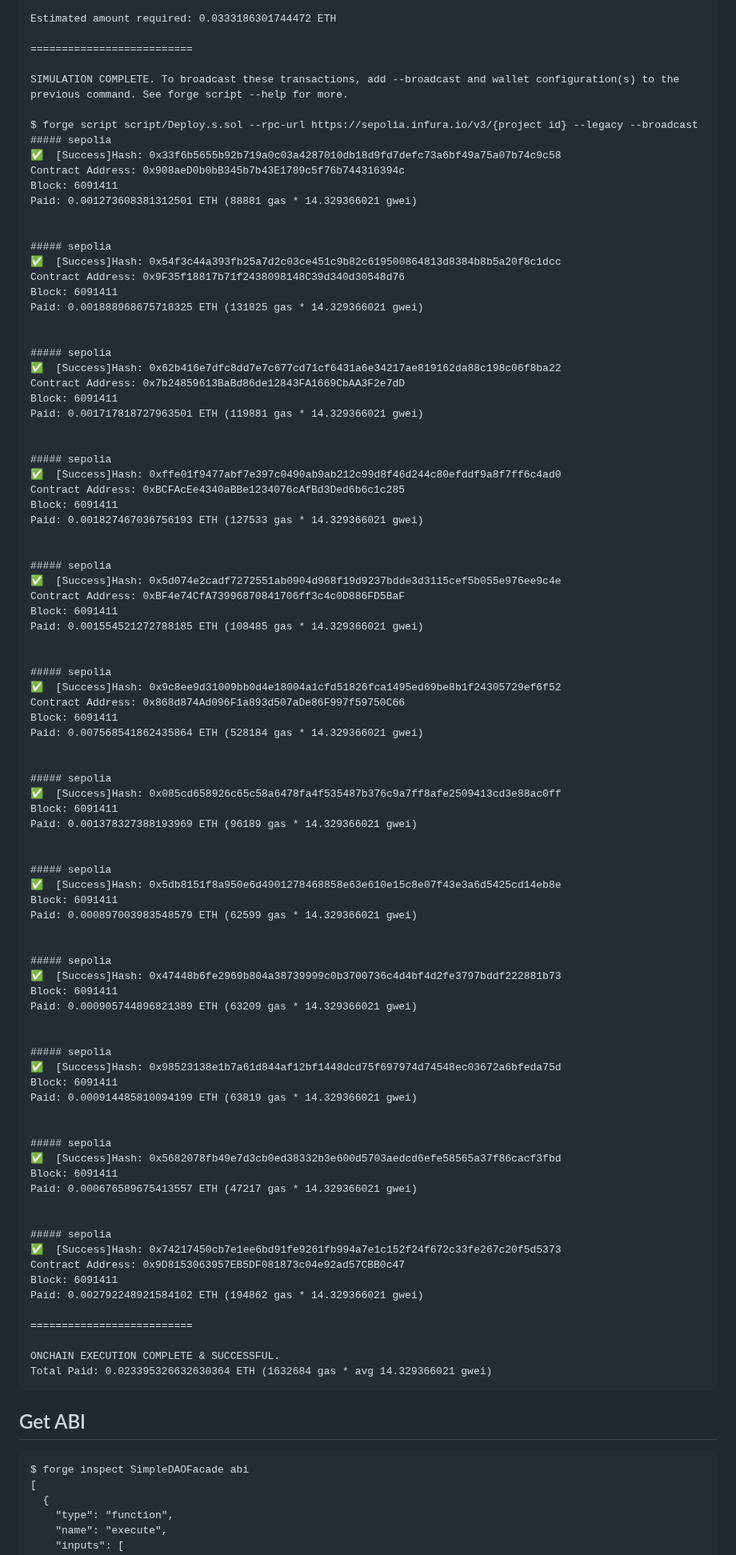
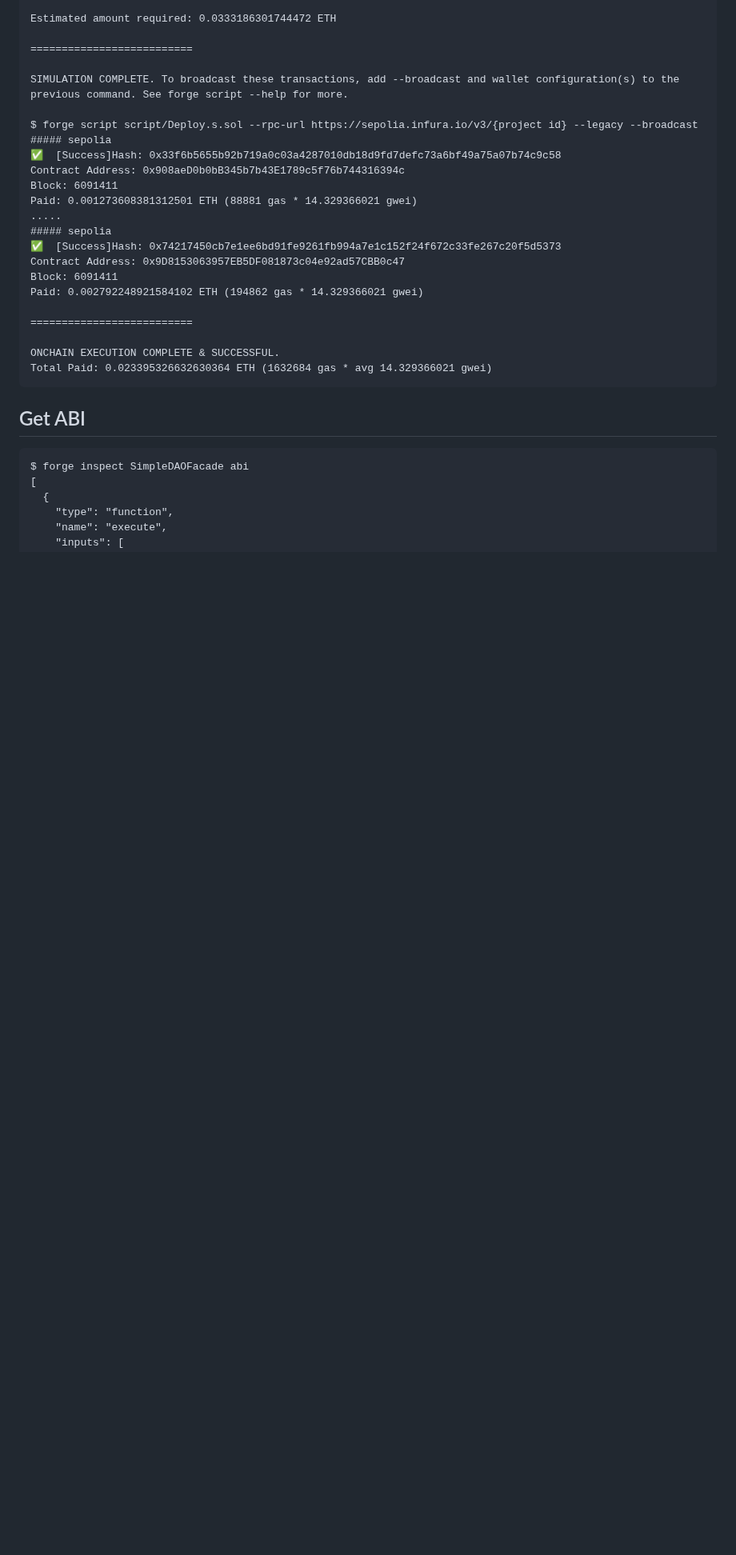
Before and after one commit to dongri/mc-dao, a Markdown page: README.md, the part around the change. Shown at 80% size. GitHub-like rendering; blank space fills up the shorter version.

```diff
--- a/README.md
+++ b/README.md
@@ -62,73 +62,7 @@ $ forge script script/Deploy.s.sol --rpc-url https://sepolia.infura.io/v3/{proje
 Contract Address: 0x908aeD0b0bB345b7b43E1789c5f76b744316394c
 Block: 6091411
 Paid: 0.001273608381312501 ETH (88881 gas * 14.329366021 gwei)
-
-
-##### sepolia
-✅  [Success]Hash: 0x54f3c44a393fb25a7d2c03ce451c9b82c619500864813d8384b8b5a20f8c1dcc
-Contract Address: 0x9F35f18817b71f2438098148C39d340d30548d76
-Block: 6091411
-Paid: 0.001888968675718325 ETH (131825 gas * 14.329366021 gwei)
-
-
-##### sepolia
-✅  [Success]Hash: 0x62b416e7dfc8dd7e7c677cd71cf6431a6e34217ae819162da88c198c06f8ba22
-Contract Address: 0x7b24859613BaBd86de12843FA1669CbAA3F2e7dD
-Block: 6091411
-Paid: 0.001717818727963501 ETH (119881 gas * 14.329366021 gwei)
-
-
-##### sepolia
-✅  [Success]Hash: 0xffe01f9477abf7e397c0490ab9ab212c99d8f46d244c80efddf9a8f7ff6c4ad0
-Contract Address: 0xBCFAcEe4340aBBe1234076cAfBd3Ded6b6c1c285
-Block: 6091411
-Paid: 0.001827467036756193 ETH (127533 gas * 14.329366021 gwei)
-
-
-##### sepolia
-✅  [Success]Hash: 0x5d074e2cadf7272551ab0904d968f19d9237bdde3d3115cef5b055e976ee9c4e
-Contract Address: 0xBF4e74CfA73996870841706ff3c4c0D886FD5BaF
-Block: 6091411
-Paid: 0.001554521272788185 ETH (108485 gas * 14.329366021 gwei)
-
-
-##### sepolia
-✅  [Success]Hash: 0x9c8ee9d31009bb0d4e18004a1cfd51826fca1495ed69be8b1f24305729ef6f52
-Contract Address: 0x868d874Ad096F1a893d507aDe86F997f59750C66
-Block: 6091411
-Paid: 0.007568541862435864 ETH (528184 gas * 14.329366021 gwei)
-
-
-##### sepolia
-✅  [Success]Hash: 0x085cd658926c65c58a6478fa4f535487b376c9a7ff8afe2509413cd3e88ac0ff
-Block: 6091411
-Paid: 0.001378327388193969 ETH (96189 gas * 14.329366021 gwei)
-
-
-##### sepolia
-✅  [Success]Hash: 0x5db8151f8a950e6d4901278468858e63e610e15c8e07f43e3a6d5425cd14eb8e
-Block: 6091411
-Paid: 0.000897003983548579 ETH (62599 gas * 14.329366021 gwei)
-
-
-##### sepolia
-✅  [Success]Hash: 0x47448b6fe2969b804a38739999c0b3700736c4d4bf4d2fe3797bddf222881b73
-Block: 6091411
-Paid: 0.000905744896821389 ETH (63209 gas * 14.329366021 gwei)
-
-
-##### sepolia
-✅  [Success]Hash: 0x98523138e1b7a61d844af12bf1448dcd75f697974d74548ec03672a6bfeda75d
-Block: 6091411
-Paid: 0.000914485810094199 ETH (63819 gas * 14.329366021 gwei)
-
-
-##### sepolia
-✅  [Success]Hash: 0x5682078fb49e7d3cb0ed38332b3e600d5703aedcd6efe58565a37f86cacf3fbd
-Block: 6091411
-Paid: 0.000676589675413557 ETH (47217 gas * 14.329366021 gwei)
-
-
+.....
 ##### sepolia
 ✅  [Success]Hash: 0x74217450cb7e1ee6bd91fe9261fb994a7e1c152f24f672c33fe267c20f5d5373
 Contract Address: 0x9D8153063957EB5DF081873c04e92ad57CBB0c47
```
